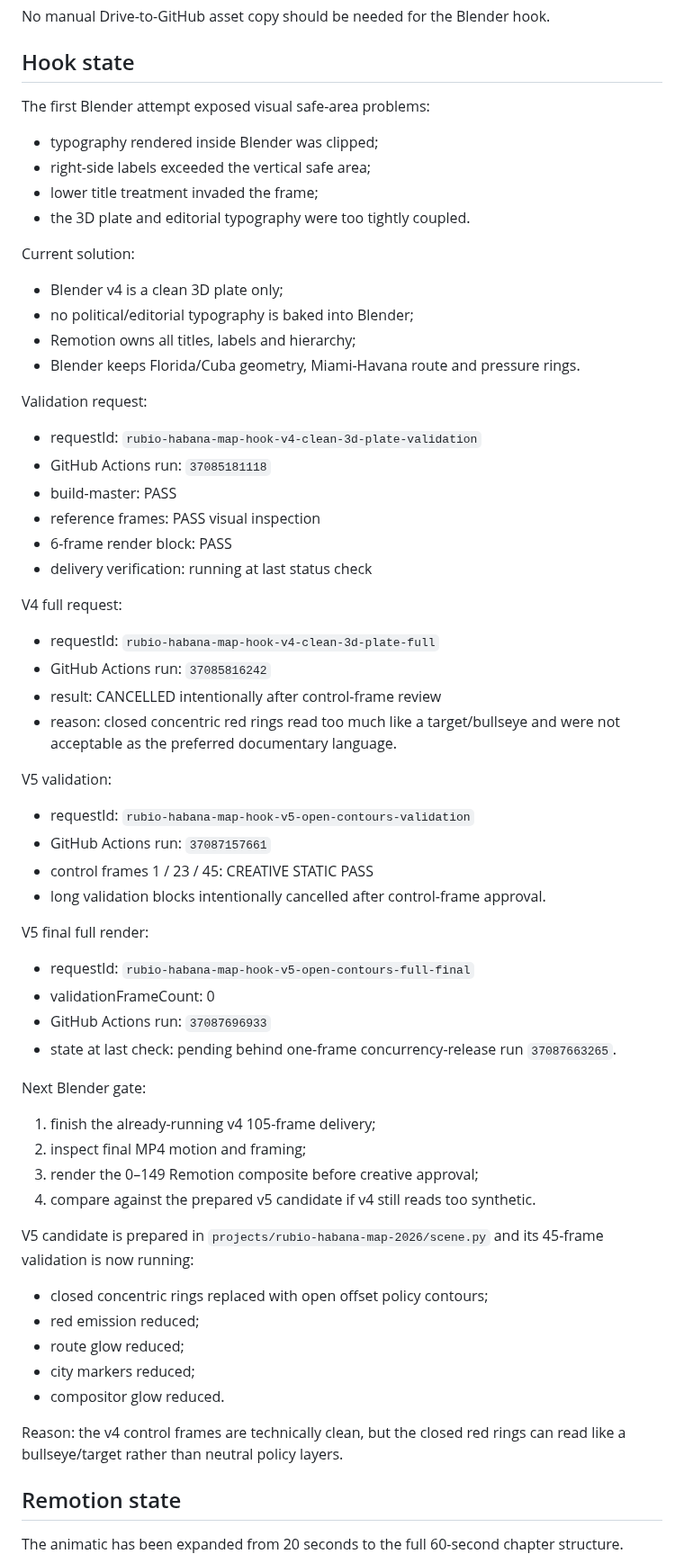
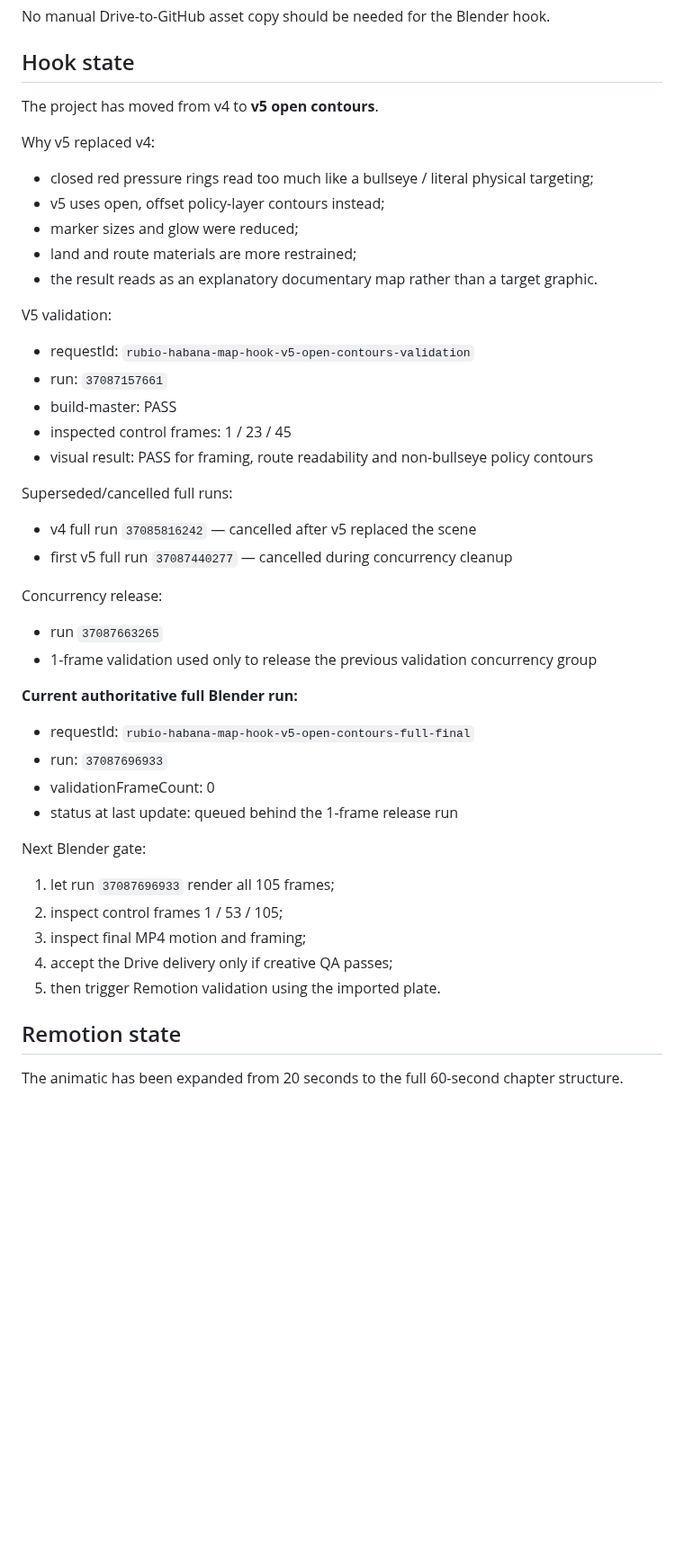
Before and after one commit to izquierdodavid528-code/Chat-gpt-work-, a Markdown page: projects/reel-rubio-habana-2026/PRODUCTION_STATUS.md, the part around the change. Shown at 90% size. Rendered like a GitHub page; blank space fills up the shorter version.

Commit message:
Mark v5 open-contour Blender hook as authoritative

```diff
--- a/projects/reel-rubio-habana-2026/PRODUCTION_STATUS.md
+++ b/projects/reel-rubio-habana-2026/PRODUCTION_STATUS.md
@@ -37,59 +37,42 @@ No manual Drive-to-GitHub asset copy should be needed for the Blender hook.
 
 ## Hook state
 
-The first Blender attempt exposed visual safe-area problems:
-- typography rendered inside Blender was clipped;
-- right-side labels exceeded the vertical safe area;
-- lower title treatment invaded the frame;
-- the 3D plate and editorial typography were too tightly coupled.
+The project has moved from v4 to **v5 open contours**.
 
-Current solution:
-- Blender v4 is a clean 3D plate only;
-- no political/editorial typography is baked into Blender;
-- Remotion owns all titles, labels and hierarchy;
-- Blender keeps Florida/Cuba geometry, Miami-Havana route and pressure rings.
-
-Validation request:
-- requestId: `rubio-habana-map-hook-v4-clean-3d-plate-validation`
-- GitHub Actions run: `37085181118`
-- build-master: PASS
-- reference frames: PASS visual inspection
-- 6-frame render block: PASS
-- delivery verification: running at last status check
-
-V4 full request:
-- requestId: `rubio-habana-map-hook-v4-clean-3d-plate-full`
-- GitHub Actions run: `37085816242`
-- result: CANCELLED intentionally after control-frame review
-- reason: closed concentric red rings read too much like a target/bullseye and were not acceptable as the preferred documentary language.
+Why v5 replaced v4:
+- closed red pressure rings read too much like a bullseye / literal physical targeting;
+- v5 uses open, offset policy-layer contours instead;
+- marker sizes and glow were reduced;
+- land and route materials are more restrained;
+- the result reads as an explanatory documentary map rather than a target graphic.
 
 V5 validation:
 - requestId: `rubio-habana-map-hook-v5-open-contours-validation`
-- GitHub Actions run: `37087157661`
-- control frames 1 / 23 / 45: CREATIVE STATIC PASS
-- long validation blocks intentionally cancelled after control-frame approval.
+- run: `37087157661`
+- build-master: PASS
+- inspected control frames: 1 / 23 / 45
+- visual result: PASS for framing, route readability and non-bullseye policy contours
 
-V5 final full render:
+Superseded/cancelled full runs:
+- v4 full run `37085816242` — cancelled after v5 replaced the scene
+- first v5 full run `37087440277` — cancelled during concurrency cleanup
+
+Concurrency release:
+- run `37087663265`
+- 1-frame validation used only to release the previous validation concurrency group
+
+**Current authoritative full Blender run:**
 - requestId: `rubio-habana-map-hook-v5-open-contours-full-final`
+- run: `37087696933`
 - validationFrameCount: 0
-- GitHub Actions run: `37087696933`
-- state at last check: pending behind one-frame concurrency-release run `37087663265`.
+- status at last update: queued behind the 1-frame release run
 
 Next Blender gate:
-1. finish the already-running v4 105-frame delivery;
-2. inspect final MP4 motion and framing;
-3. render the 0–149 Remotion composite before creative approval;
-4. compare against the prepared v5 candidate if v4 still reads too synthetic.
-
-V5 candidate is prepared in `projects/rubio-habana-map-2026/scene.py` and its 45-frame validation is now running:
-- closed concentric rings replaced with open offset policy contours;
-- red emission reduced;
-- route glow reduced;
-- city markers reduced;
-- compositor glow reduced.
-
-Reason:
-the v4 control frames are technically clean, but the closed red rings can read like a bullseye/target rather than neutral policy layers.
+1. let run `37087696933` render all 105 frames;
+2. inspect control frames 1 / 53 / 105;
+3. inspect final MP4 motion and framing;
+4. accept the Drive delivery only if creative QA passes;
+5. then trigger Remotion validation using the imported plate.
 
 ## Remotion state
 
```
